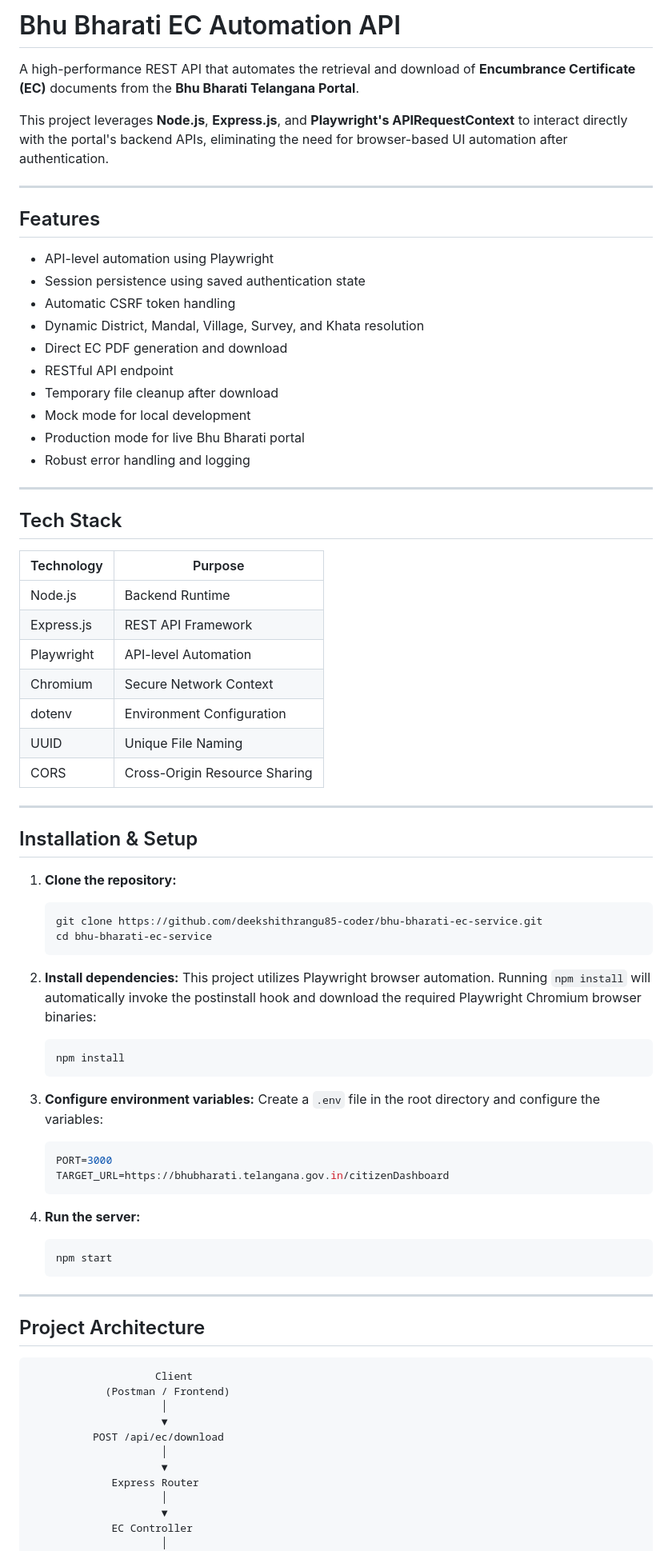
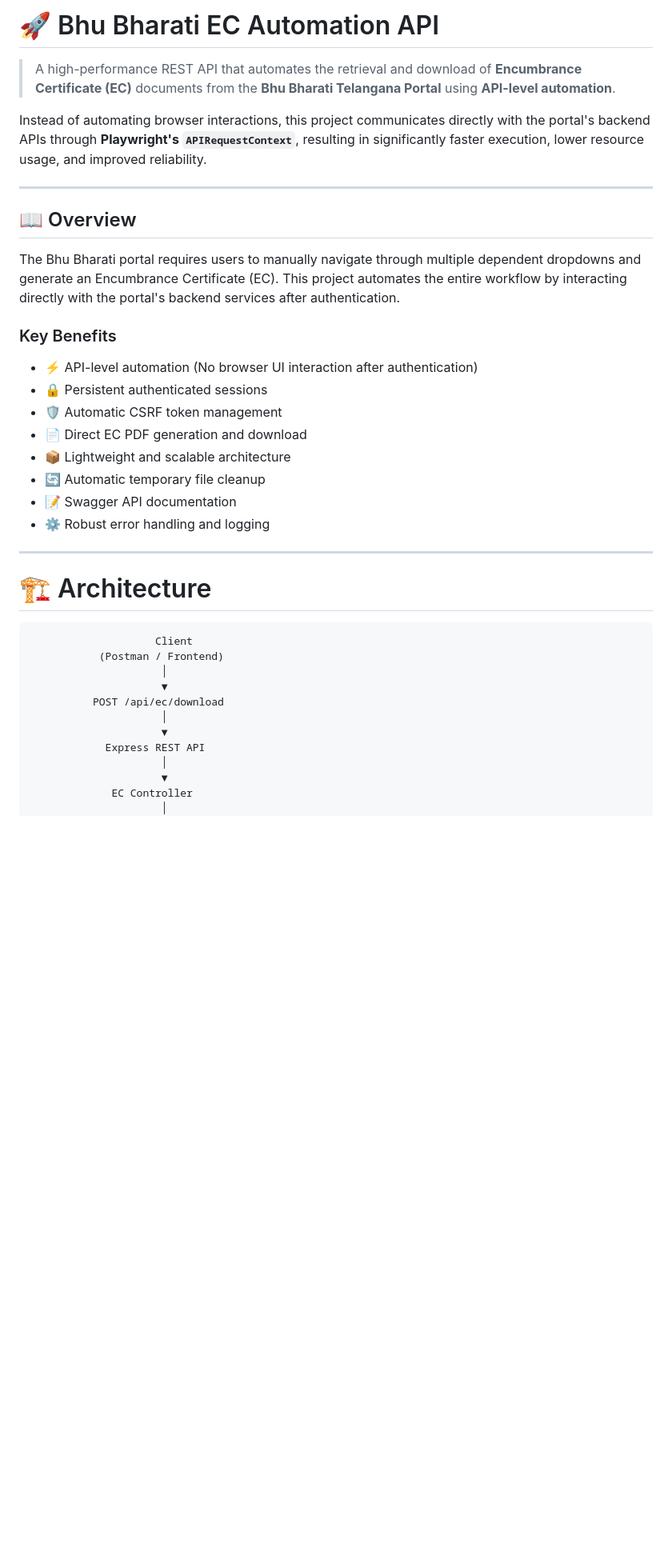
Before and after one commit to deekshithrangu85-coder/bhu-bharati-ec-service, a Markdown page: README.md, the part around one of its changes. Shown at 80% size. Drawn GitHub-style; blank space fills up the shorter version.

````diff
--- a/README.md
+++ b/README.md
@@ -1,79 +1,39 @@
-# Bhu Bharati EC Automation API
+# 🚀 Bhu Bharati EC Automation API
 
-A high-performance REST API that automates the retrieval and download of **Encumbrance Certificate (EC)** documents from the **Bhu Bharati Telangana Portal**.
+> A high-performance REST API that automates the retrieval and download of **Encumbrance Certificate (EC)** documents from the **Bhu Bharati Telangana Portal** using **API-level automation**.
 
-This project leverages **Node.js**, **Express.js**, and **Playwright's APIRequestContext** to interact directly with the portal's backend APIs, eliminating the need for browser-based UI automation after authentication.
+Instead of automating browser interactions, this project communicates directly with the portal's backend APIs through **Playwright's `APIRequestContext`**, resulting in significantly faster execution, lower resource usage, and improved reliability.
 
 ---
 
-## Features
+## 📖 Overview
 
-- API-level automation using Playwright
-- Session persistence using saved authentication state
-- Automatic CSRF token handling
-- Dynamic District, Mandal, Village, Survey, and Khata resolution
-- Direct EC PDF generation and download
-- RESTful API endpoint
-- Temporary file cleanup after download
-- Mock mode for local development
-- Production mode for live Bhu Bharati portal
-- Robust error handling and logging
+The Bhu Bharati portal requires users to manually navigate through multiple dependent dropdowns and generate an Encumbrance Certificate (EC). This project automates the entire workflow by interacting directly with the portal's backend services after authentication.
+
+### Key Benefits
+
+- ⚡ API-level automation (No browser UI interaction after authentication)
+- 🔒 Persistent authenticated sessions
+- 🛡 Automatic CSRF token management
+- 📄 Direct EC PDF generation and download
+- 📦 Lightweight and scalable architecture
+- 🔄 Automatic temporary file cleanup
+- 📝 Swagger API documentation
+- ⚙ Robust error handling and logging
 
 ---
 
-## Tech Stack
+# 🏗 Architecture
 
-| Technology | Purpose |
-|------------|---------|
-| Node.js | Backend Runtime |
-| Express.js | REST API Framework |
-| Playwright | API-level Automation |
-| Chromium | Secure Network Context |
-| dotenv | Environment Configuration |
-| UUID | Unique File Naming |
-| CORS | Cross-Origin Resource Sharing |
-
----
-
-## Installation & Setup
-
-1. **Clone the repository:**
-   ```bash
-   git clone https://github.com/deekshithrangu85-coder/bhu-bharati-ec-service.git
-   cd bhu-bharati-ec-service
-   ```
-
-2. **Install dependencies:**
-   This project utilizes Playwright browser automation. Running `npm install` will automatically invoke the postinstall hook and download the required Playwright Chromium browser binaries:
-   ```bash
-   npm install
-   ```
-
-3. **Configure environment variables:**
-   Create a `.env` file in the root directory and configure the variables:
-   ```env
-   PORT=3000
-   TARGET_URL=https://bhubharati.telangana.gov.in/citizenDashboard
-   ```
-
-4. **Run the server:**
-   ```bash
-   npm start
-   ```
-
----
-
-## Project Architecture
-
-```
+```text
                     Client
-            (Postman / Frontend)
+           (Postman / Frontend)
                      │
                      ▼
           POST /api/ec/download
                      │
                      ▼
-             Express Router
+            Express REST API
                      │
                      ▼
              EC Controller
````
Also changed, not shown: other parts of README.md (+232 -164 lines).
